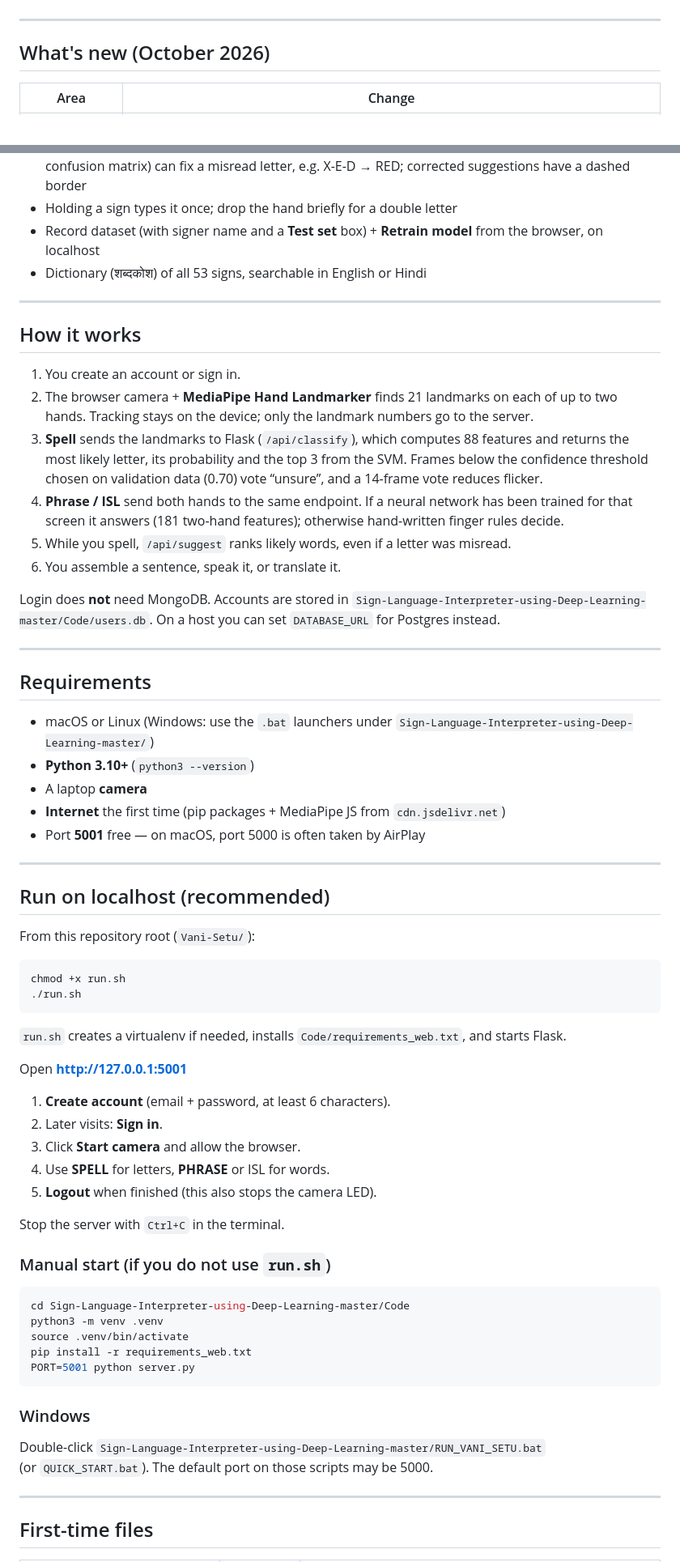
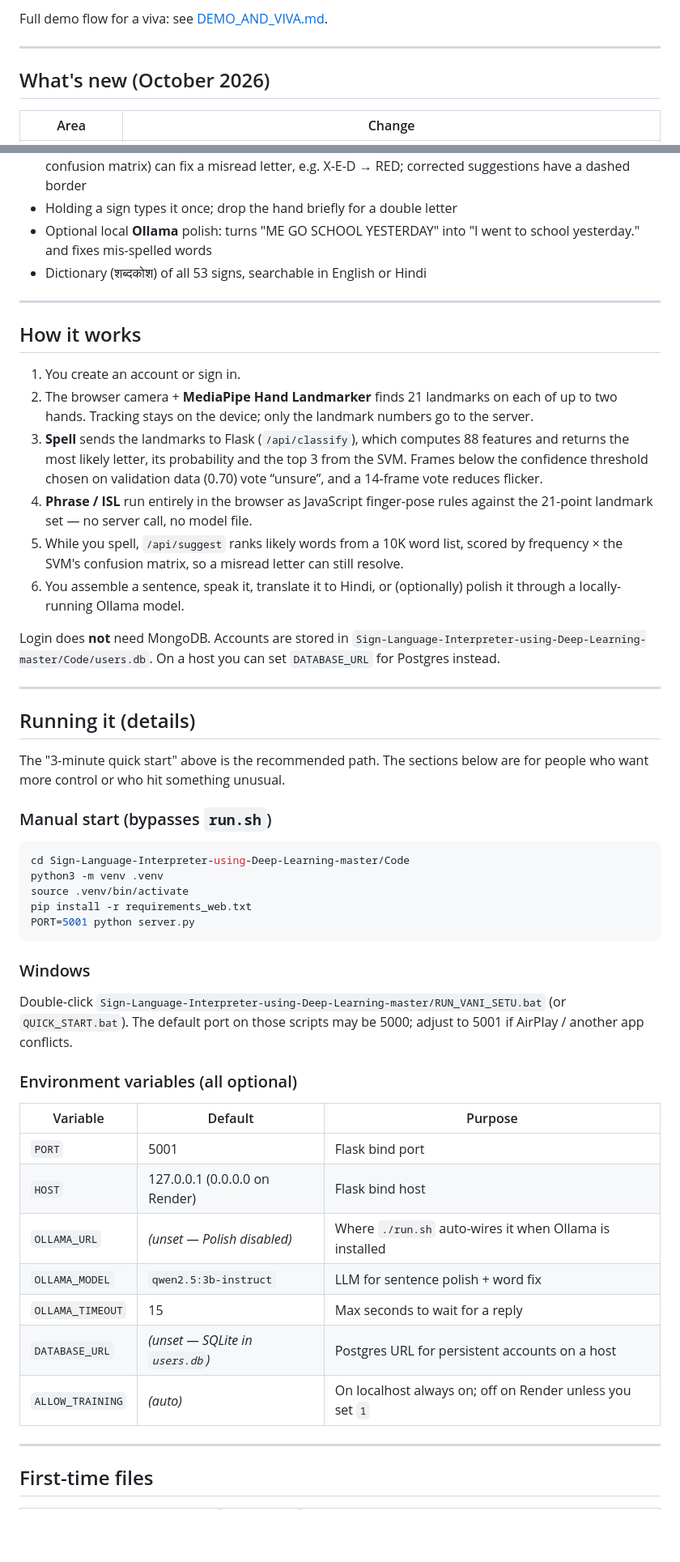
Before and after one commit to ShadowAN-AB/Vani_Setu, a Markdown page: README.md, 2 parts joined by grey strips. Shown at 81% size. GitHub-like rendering; blank space fills up the shorter version.

````diff
--- a/README.md
+++ b/README.md
@@ -29,3 +93,4 @@ Day to day, run it on **localhost** at `http://127.0.0.1:5001` (`./run.sh`). The
+Full demo flow for a viva: see [DEMO_AND_VIVA.md](DEMO_AND_VIVA.md).
 
 ---
 
@@ -124,7 +189,7 @@ Also included:
 - Live confidence bar whenever a trained model is in use, plus a **ML MODEL / RULES** badge
 - Word prediction while spelling: a noisy-channel model (word frequencies × the letter model's confusion matrix) can fix a misread letter, e.g. X-E-D → RED; corrected suggestions have a dashed border
 - Holding a sign types it once; drop the hand briefly for a double letter
-- Record dataset (with signer name and a **Test set** box) + **Retrain model** from the browser, on localhost
+- Optional local **Ollama** polish: turns "ME GO SCHOOL YESTERDAY" into "I went to school yesterday." and fixes mis-spelled words
 - Dictionary (शब्दकोश) of all 53 signs, searchable in English or Hindi
 
 ---
@@ -134,46 +199,20 @@ Also included:
 1. You create an account or sign in.
 2. The browser camera + **MediaPipe Hand Landmarker** finds 21 landmarks on each of up to two hands. Tracking stays on the device; only the landmark numbers go to the server.
 3. **Spell** sends the landmarks to Flask (`/api/classify`), which computes 88 features and returns the most likely letter, its probability and the top 3 from the SVM. Frames below the confidence threshold chosen on validation data (0.70) vote “unsure”, and a 14-frame vote reduces flicker.
-4. **Phrase / ISL** send both hands to the same endpoint. If a neural network has been trained for that screen it answers (181 two-hand features); otherwise hand-written finger rules decide.
-5. While you spell, `/api/suggest` ranks likely words, even if a letter was misread.
-6. You assemble a sentence, speak it, or translate it.
+4. **Phrase / ISL** run entirely in the browser as JavaScript finger-pose rules against the 21-point landmark set — no server call, no model file.
+5. While you spell, `/api/suggest` ranks likely words from a 10K word list, scored by frequency × the SVM's confusion matrix, so a misread letter can still resolve.
+6. You assemble a sentence, speak it, translate it to Hindi, or (optionally) polish it through a locally-running Ollama model.
 
 Login does **not** need MongoDB. Accounts are stored in `Sign-Language-Interpreter-using-Deep-Learning-master/Code/users.db`. On a host you can set `DATABASE_URL` for Postgres instead.
 
 ---
 
-## Requirements
+## Running it (details)
 
-- macOS or Linux (Windows: use the `.bat` launchers under `Sign-Language-Interpreter-using-Deep-Learning-master/`)
-- **Python 3.10+** (`python3 --version`)
-- A laptop **camera**
-- **Internet** the first time (pip packages + MediaPipe JS from `cdn.jsdelivr.net`)
-- Port **5001** free — on macOS, port 5000 is often taken by AirPlay
+The "3-minute quick start" above is the recommended path. The sections below
+are for people who want more control or who hit something unusual.
 
----
-
-## Run on localhost (recommended)
-
-From this repository root (`Vani-Setu/`):
-
-```bash
-chmod +x run.sh
-./run.sh
-```
-
-`run.sh` creates a virtualenv if needed, installs `Code/requirements_web.txt`, and starts Flask.
-
-Open **http://127.0.0.1:5001**
-
-1. **Create account** (email + password, at least 6 characters).
-2. Later visits: **Sign in**.
-3. Click **Start camera** and allow the browser.
-4. Use **SPELL** for letters, **PHRASE** or ISL for words.
-5. **Logout** when finished (this also stops the camera LED).
-
-Stop the server with `Ctrl+C` in the terminal.
-
-### Manual start (if you do not use `run.sh`)
+### Manual start (bypasses `run.sh`)
 
 ```bash
 cd Sign-Language-Interpreter-using-Deep-Learning-master/Code
@@ -186,7 +225,20 @@ PORT=5001 python server.py
 ### Windows
 
 Double-click `Sign-Language-Interpreter-using-Deep-Learning-master/RUN_VANI_SETU.bat`
-(or `QUICK_START.bat`). The default port on those scripts may be 5000.
+(or `QUICK_START.bat`). The default port on those scripts may be 5000; adjust
+to 5001 if AirPlay / another app conflicts.
+
+### Environment variables (all optional)
+
+| Variable | Default | Purpose |
+|---|---|---|
+| `PORT` | 5001 | Flask bind port |
+| `HOST` | 127.0.0.1 (0.0.0.0 on Render) | Flask bind host |
+| `OLLAMA_URL` | *(unset — Polish disabled)* | Where `./run.sh` auto-wires it when Ollama is installed |
+| `OLLAMA_MODEL` | `qwen2.5:3b-instruct` | LLM for sentence polish + word fix |
+| `OLLAMA_TIMEOUT` | 15 | Max seconds to wait for a reply |
+| `DATABASE_URL` | *(unset — SQLite in `users.db`)* | Postgres URL for persistent accounts on a host |
+| `ALLOW_TRAINING` | *(auto)* | On localhost always on; off on Render unless you set `1` |
 
 ---
 
````
Also changed, not shown: other parts of README.md (+91 -14 lines).
